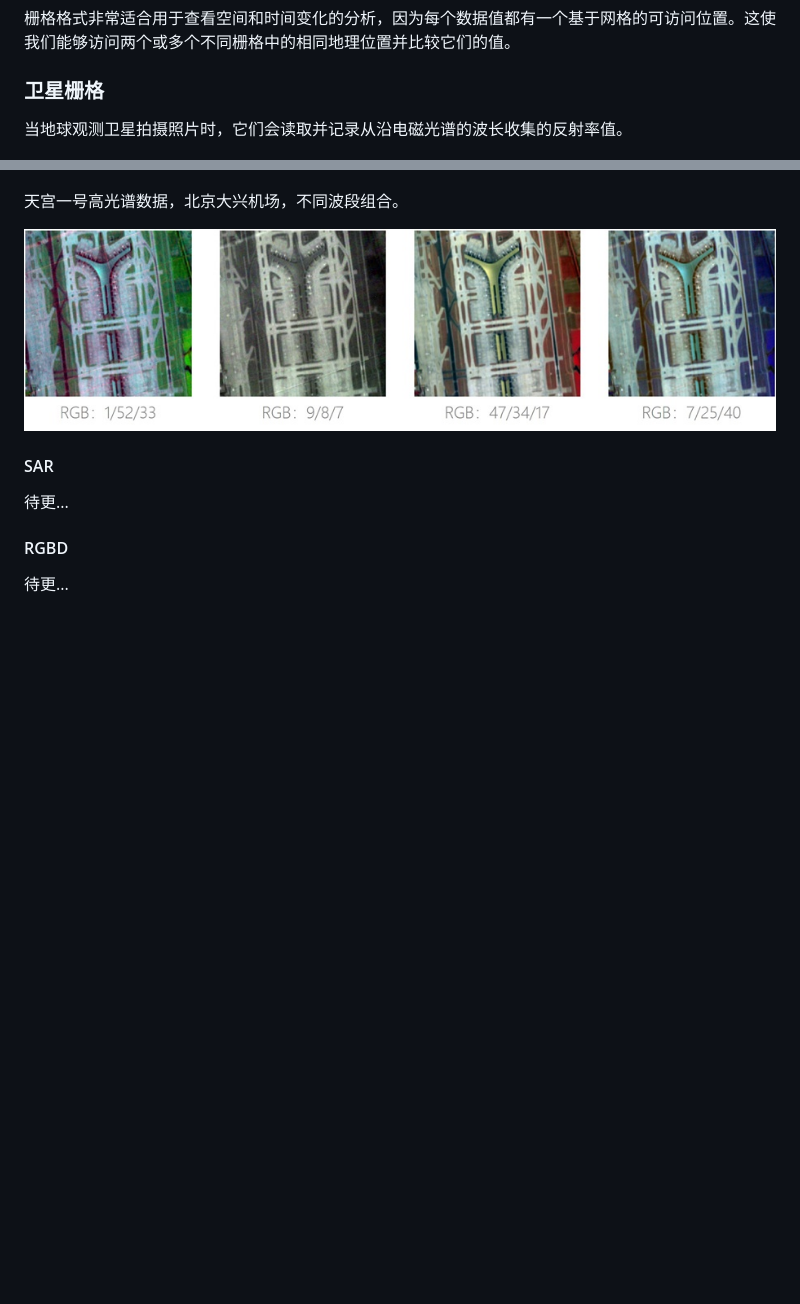
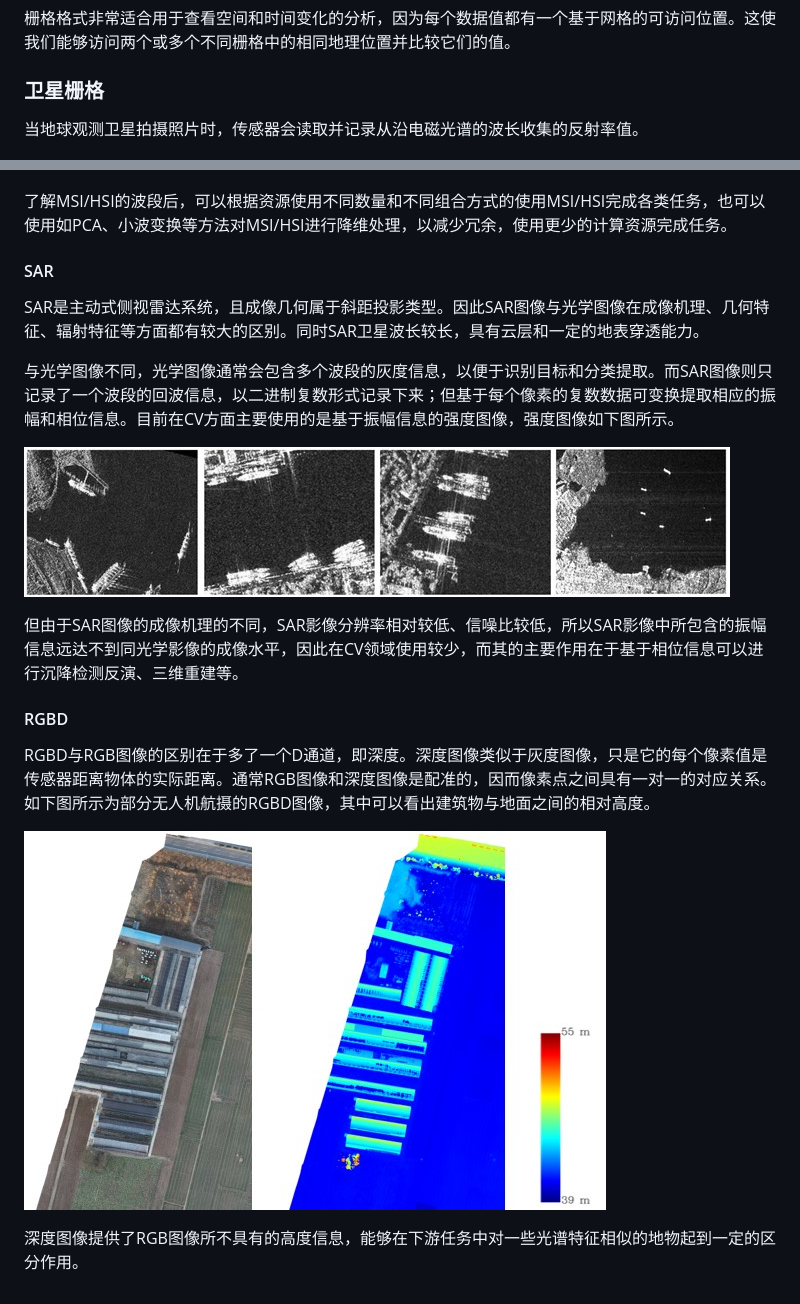
Before and after one commit to PaddlePaddle/PaddleRS, a Markdown page: docs/data/rs_data_cn.md, 2 parts joined by grey strips. GitHub-like rendering; pictures changed too: docs/images/rgbd.jpg (added), docs/images/sar.jpg (added); blank space fills up the shorter version.

Commit message:
[Feature] Update data introduction README

```diff
--- a/docs/data/rs_data_cn.md
+++ b/docs/data/rs_data_cn.md
@@ -16,7 +16,7 @@
 
 ### 卫星栅格
 
-当地球观测卫星拍摄照片时，它们会读取并记录从沿电磁光谱的波长收集的反射率值。
+当地球观测卫星拍摄照片时，传感器会读取并记录从沿电磁光谱的波长收集的反射率值。
 
 ![band](../images/band.jpg)
 
@@ -36,14 +54,22 @@
 
 ![band_mean](../images/band_mean.jpg)
 
-天宫一号高光谱数据，北京大兴机场，不同波段组合。
-
-![图片3](../images/band_combination.jpg)
+了解MSI/HSI的波段后，可以根据资源使用不同数量和不同组合方式的使用MSI/HSI完成各类任务，也可以使用如PCA、小波变换等方法对MSI/HSI进行降维处理，以减少冗余，使用更少的计算资源完成任务。
 
 #### SAR
 
-待更...
+SAR是主动式侧视雷达系统，且成像几何属于斜距投影类型。因此SAR图像与光学图像在成像机理、几何特征、辐射特征等方面都有较大的区别。同时SAR卫星波长较长，具有云层和一定的地表穿透能力。
+
+与光学图像不同，光学图像通常会包含多个波段的灰度信息，以便于识别目标和分类提取。而SAR图像则只记录了一个波段的回波信息，以二进制复数形式记录下来；但基于每个像素的复数数据可变换提取相应的振幅和相位信息。目前在CV方面主要使用的是基于振幅信息的强度图像，强度图像如下图所示。
+
+![sar](../images/sar.jpg)
+
+但由于SAR图像的成像机理的不同，SAR影像分辨率相对较低、信噪比较低，所以SAR影像中所包含的振幅信息远达不到同光学影像的成像水平，因此在CV领域使用较少，而其的主要作用在于基于相位信息可以进行沉降检测反演、三维重建等。
 
 #### RGBD
 
-待更...
+RGBD与RGB图像的区别在于多了一个D通道，即深度。深度图像类似于灰度图像，只是它的每个像素值是传感器距离物体的实际距离。通常RGB图像和深度图像是配准的，因而像素点之间具有一对一的对应关系。如下图所示为部分无人机航摄的RGBD图像，其中可以看出建筑物与地面之间的相对高度。
+
+![rgbd](../images/rgbd.jpg)
+
+深度图像提供了RGB图像所不具有的高度信息，能够在下游任务中对一些光谱特征相似的地物起到一定的区分作用。
```
Also changed, not shown: other parts of docs/data/rs_data_cn.md (+22 -4 lines), docs/images/rgb.jpg (added).
